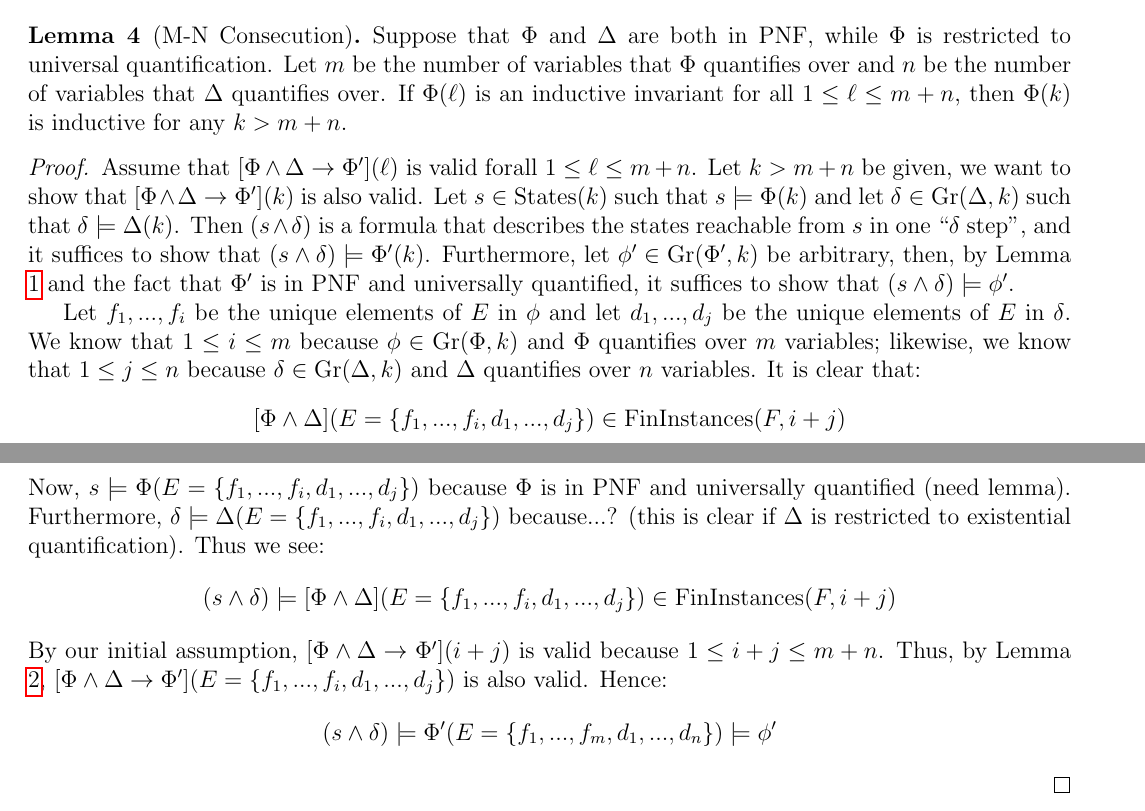
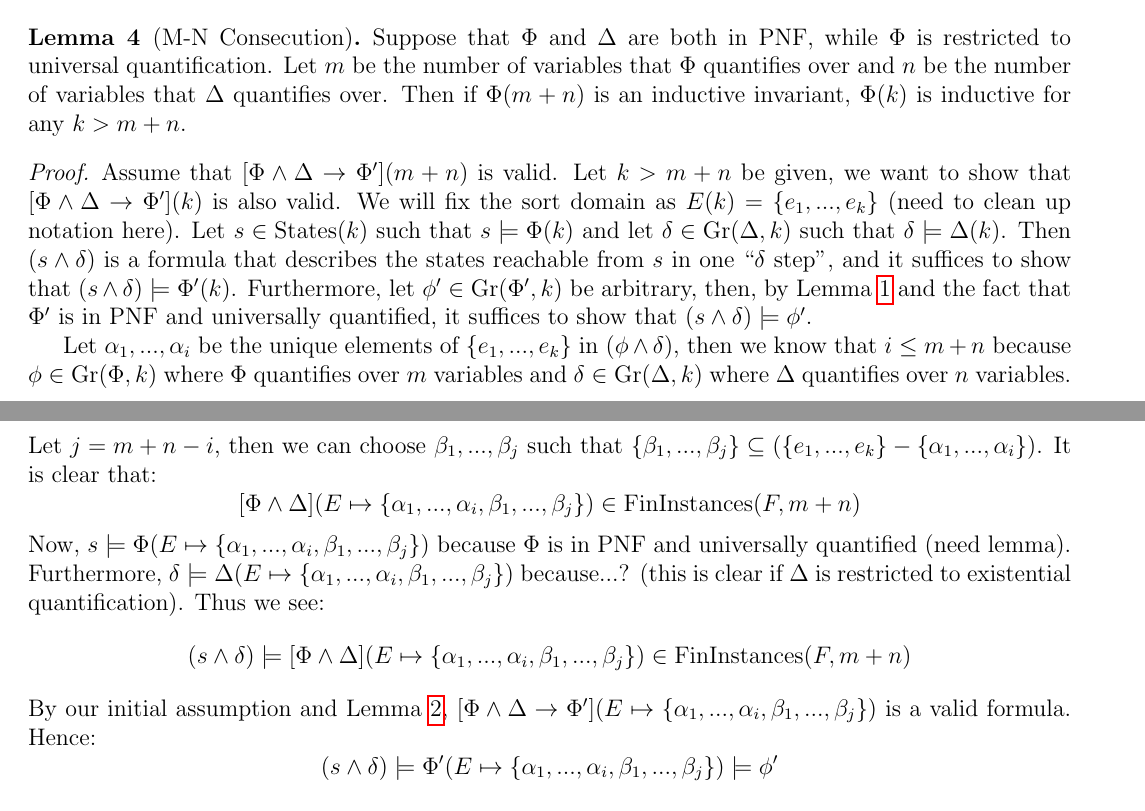
Before and after one commit to iandardik/iinf, a LaTeX document (ii_cutoff/permless_mn/permless_mn.tex): two parts of pages 2 and 3 of 3, joined at a grey line, cut so that both start at the same text. Compiled offline with pdfLaTeX.

Commit message:
saving progress on mn

```diff
--- a/ii_cutoff/permless_mn/permless_mn.tex
+++ b/ii_cutoff/permless_mn/permless_mn.tex
@@ -110,17 +110,17 @@ In this section, we will establish initiation and consecution in two separate le
 \end{lemma}
 
 \begin{lemma}[M-N Consecution]
-  Suppose that $\Phi$ and $\Delta$ are both in PNF, while $\Phi$ is restricted to universal quantification.  Let $m$ be the number of variables that $\Phi$ quantifies over and $n$ be the number of variables that $\Delta$ quantifies over.  If $\Phi(\ell)$ is an inductive invariant for all $1 \leq \ell \leq m+n$, then $\Phi(k)$ is inductive for any $k>m+n$.
+  Suppose that $\Phi$ and $\Delta$ are both in PNF, while $\Phi$ is restricted to universal quantification.  Let $m$ be the number of variables that $\Phi$ quantifies over and $n$ be the number of variables that $\Delta$ quantifies over.  Then if $\Phi(m+n)$ is an inductive invariant, $\Phi(k)$ is inductive for any $k>m+n$.
 \end{lemma}
 \begin{proof}
-  Assume that $[\Phi\land\Delta \rightarrow \Phi'](\ell)$ is valid forall $1 \leq \ell \leq m+n$.  Let $k>m+n$ be given, we want to show that $[\Phi\land\Delta \rightarrow \Phi'](k)$ is also valid.  Let $s \in \states(k)$ such that $s \models \Phi(k)$ and let $\delta \in \gr(\Delta,k)$ such that $\delta \models \Delta(k)$.  Then $(s \land \delta)$ is a formula that describes the states reachable from $s$ in one ``$\delta$ step", and it suffices to show that $(s \land \delta) \models \Phi'(k)$.  Furthermore, let $\phi' \in \gr(\Phi',k)$ be arbitrary, then, by Lemma \ref{lem:pnf-ground} and the fact that $\Phi'$ is in PNF and universally quantified, it suffices to show that $(s \land \delta) \models \phi'$.
+  Assume that $[\Phi\land\Delta \rightarrow \Phi'](m+n)$ is valid.  Let $k>m+n$ be given, we want to show that $[\Phi\land\Delta \rightarrow \Phi'](k)$ is also valid.  We will fix the sort domain as $E(k) = \{e_1,...,e_k\}$ (need to clean up notation here).  Let $s \in \states(k)$ such that $s \models \Phi(k)$ and let $\delta \in \gr(\Delta,k)$ such that $\delta \models \Delta(k)$.  Then $(s \land \delta)$ is a formula that describes the states reachable from $s$ in one ``$\delta$ step", and it suffices to show that $(s \land \delta) \models \Phi'(k)$.  Furthermore, let $\phi' \in \gr(\Phi',k)$ be arbitrary, then, by Lemma \ref{lem:pnf-ground} and the fact that $\Phi'$ is in PNF and universally quantified, it suffices to show that $(s \land \delta) \models \phi'$.
 
-  Let $f_1,...,f_i$ be the unique elements of $E$ in $\phi$ and let $d_1,...,d_j$ be the unique elements of $E$ in $\delta$.  We know that $1 \leq i \leq m$ because $\phi \in \gr(\Phi,k)$ and $\Phi$ quantifies over $m$ variables; likewise, we know that $1 \leq j \leq n$ because $\delta \in \gr(\Delta,k)$ and $\Delta$ quantifies over $n$ variables.  It is clear that:
-  $$[\Phi\land\Delta](E=\{f_1,...,f_i,d_1,...,d_j\}) \in \fininstances(F,i+j)$$
-  Now, $s \models \Phi(E=\{f_1,...,f_i,d_1,...,d_j\})$ because $\Phi$ is in PNF and universally quantified (need lemma).  Furthermore, $\delta \models \Delta(E=\{f_1,...,f_i,d_1,...,d_j\})$ because...? (this is clear if $\Delta$ is restricted to existential quantification).  Thus we see:
-  $$(s \land \delta) \models [\Phi\land\Delta](E=\{f_1,...,f_i,d_1,...,d_j\}) \in \fininstances(F,i+j)$$
-  By our initial assumption, $[\Phi\land\Delta \rightarrow \Phi'](i+j)$ is valid because $1 \leq i+j \leq m+n$.  Thus, by Lemma \ref{ref:fin-instances}, $[\Phi\land\Delta \rightarrow \Phi'](E=\{f_1,...,f_i,d_1,...,d_j\})$ is also valid.  Hence:
-  $$(s \land \delta) \models \Phi'(E=\{f_1,...,f_m,d_1,...,d_n\}) \models \phi'$$
+  Let $\alpha_1,...,\alpha_i$ be the unique elements of $\{e_1,...,e_k\}$ in $(\phi \land \delta)$, then we know that $i \leq m+n$ because $\phi \in \gr(\Phi,k)$ where $\Phi$ quantifies over $m$ variables and $\delta \in \gr(\Delta,k)$ where $\Delta$ quantifies over $n$ variables.  Let $j = m+n-i$, then we can choose $\beta_1,...,\beta_j$ such that $\{\beta_1,...,\beta_j\} \subseteq (\{e_1,...,e_k\}-\{\alpha_1,...,\alpha_i\})$.  It is clear that:
+  $$[\Phi\land\Delta](E \mapsto \{\alpha_1,...,\alpha_i,\beta_1,...,\beta_j\}) \in \fininstances(F,m+n)$$
+  Now, $s \models \Phi(E \mapsto \{\alpha_1,...,\alpha_i,\beta_1,...,\beta_j\})$ because $\Phi$ is in PNF and universally quantified (need lemma).  Furthermore, $\delta \models \Delta(E \mapsto \{\alpha_1,...,\alpha_i,\beta_1,...,\beta_j\})$ because...? (this is clear if $\Delta$ is restricted to existential quantification).  Thus we see:
+  $$(s \land \delta) \models [\Phi\land\Delta](E \mapsto \{\alpha_1,...,\alpha_i,\beta_1,...,\beta_j\}) \in \fininstances(F,m+n)$$
+  By our initial assumption and Lemma \ref{ref:fin-instances}, $[\Phi\land\Delta \rightarrow \Phi'](E \mapsto \{\alpha_1,...,\alpha_i,\beta_1,...,\beta_j\})$ is a valid formula.  Hence:
+  $$(s \land \delta) \models \Phi'(E \mapsto \{\alpha_1,...,\alpha_i,\beta_1,...,\beta_j\}) \models \phi'$$
 \end{proof}
 
 Next we present the M-N Theorem:
```
Also changed, not shown: ii_cutoff/permless_mn/permless_mn.pdf.
